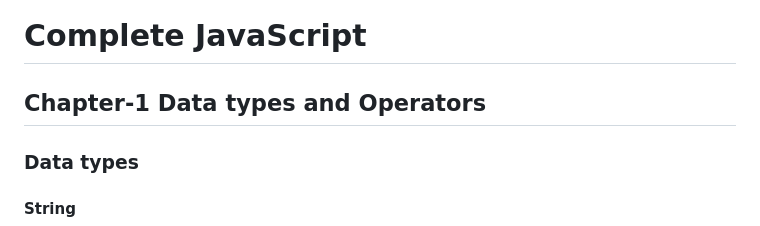
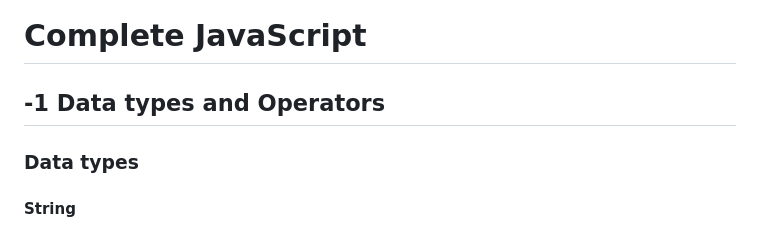
Before and after one commit to NimeshLathiya/complete-javascript, a Markdown page: README.md, the part around the change. Rendered like a GitHub page.

```diff
--- a/README.md
+++ b/README.md
@@ -1,6 +1,6 @@
 # Complete JavaScript
 
-## Chapter-1 Data types and Operators
+## -1 Data types and Operators
 
 ### Data types
 
```
